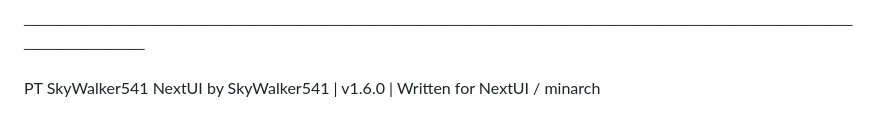
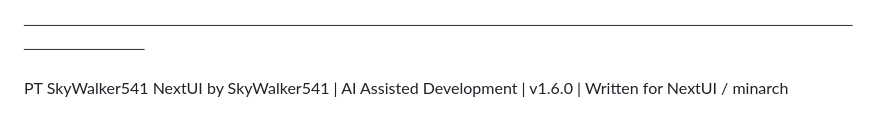
Before and after one commit to SkyWalker541/PT-SkyWalker541, a Markdown page: NextUI Minarch/README_NextUI.md, the part around the change. Rendered like a GitHub page.

```diff
--- a/NextUI Minarch/README_NextUI.md
+++ b/NextUI Minarch/README_NextUI.md
@@ -239,4 +239,4 @@ Change the value on the right of any line to set a new default.
 
 ───────────────────────────────────────────────────────────────────────────────
 
-PT SkyWalker541 NextUI by SkyWalker541 | v1.6.0 | Written for NextUI / minarch
+PT SkyWalker541 NextUI by SkyWalker541 | AI Assisted Development | v1.6.0 | Written for NextUI / minarch
```
